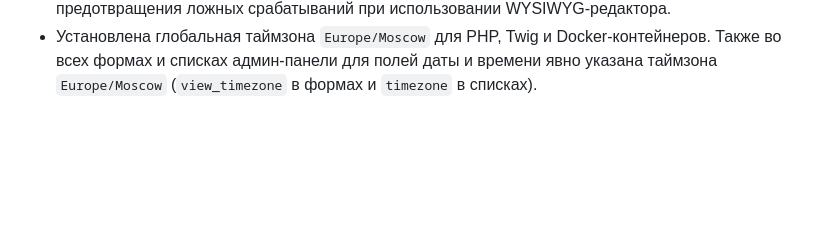
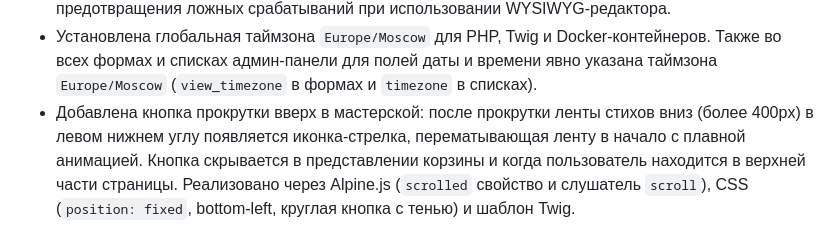
Before and after one commit to poethrenoff/poethrenoff, a Markdown page: AGENTS.md, the part around the change. Drawn GitHub-style; blank space fills up the shorter version.

Commit message:
docs(AGENTS.md): update current state

```diff
--- a/AGENTS.md
+++ b/AGENTS.md
@@ -367,3 +367,4 @@ BREAKING CHANGE: old payment API endpoints are removed
 - Настроены SEO-заголовки `X-Robots-Tag: noindex, nofollow` для блога на уровне контроллера и `.htaccess`.
 - Отключено назойливое окно подтверждения выхода в админ-панели (`confirm_exit: false`) для предотвращения ложных срабатываний при использовании WYSIWYG-редактора.
 - Установлена глобальная таймзона `Europe/Moscow` для PHP, Twig и Docker-контейнеров. Также во всех формах и списках админ-панели для полей даты и времени явно указана таймзона `Europe/Moscow` (`view_timezone` в формах и `timezone` в списках).
+- Добавлена кнопка прокрутки вверх в мастерской: после прокрутки ленты стихов вниз (более 400px) в левом нижнем углу появляется иконка-стрелка, перематывающая ленту в начало с плавной анимацией. Кнопка скрывается в представлении корзины и когда пользователь находится в верхней части страницы. Реализовано через Alpine.js (`scrolled` свойство и слушатель `scroll`), CSS (`position: fixed`, bottom-left, круглая кнопка с тенью) и шаблон Twig.
```
